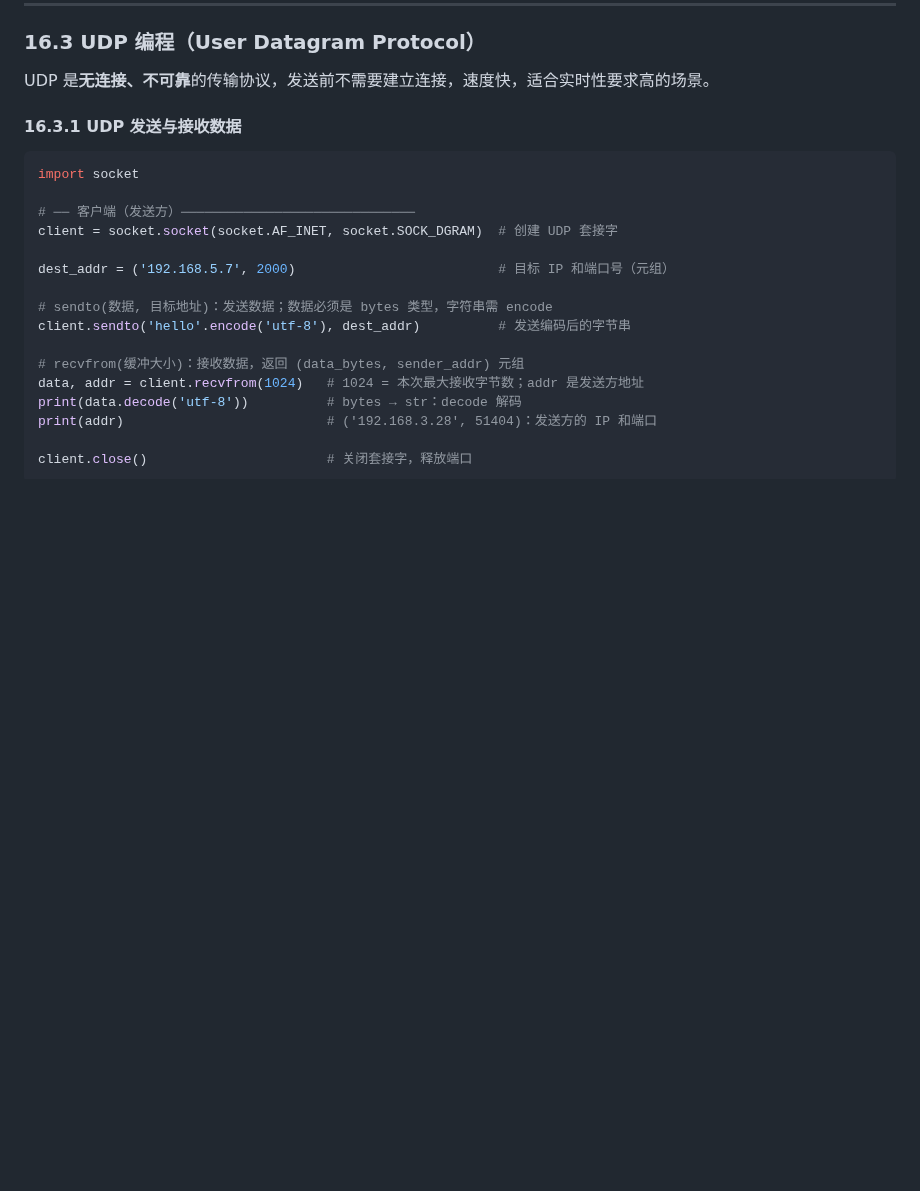
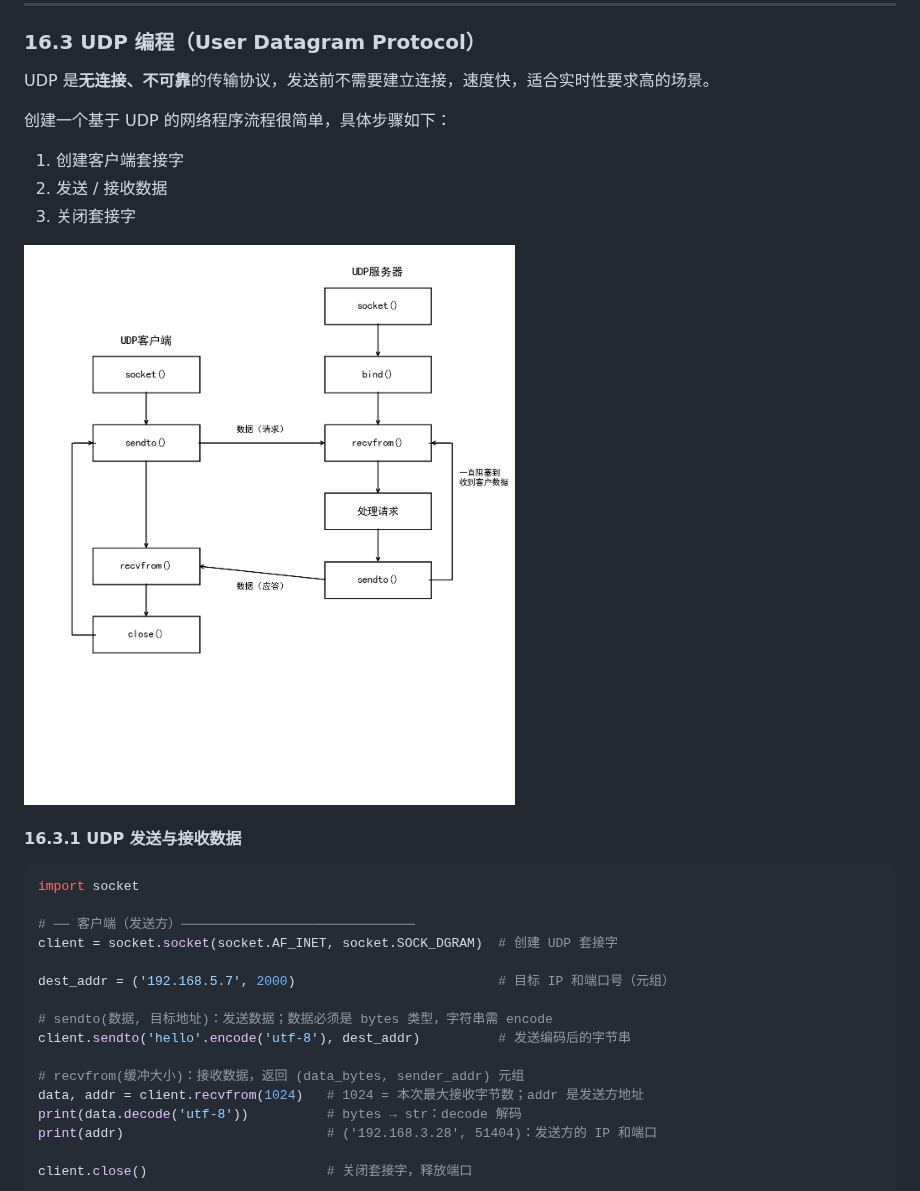
Before and after one commit to lisirui-ai/Python, a Markdown page: Python_notebook.md, the part around the change. Rendered like a GitHub page; pictures changed too: images/udp_flow_diagram.png (added); blank space fills up the shorter version.

```diff
--- a/Python_notebook.md
+++ b/Python_notebook.md
@@ -2467,6 +2467,14 @@ tcp_socket.close()
 ### 16.3 UDP 编程（User Datagram Protocol）
 
 UDP 是**无连接、不可靠**的传输协议，发送前不需要建立连接，速度快，适合实时性要求高的场景。
+
+创建一个基于 UDP 的网络程序流程很简单，具体步骤如下：
+
+1. 创建客户端套接字
+2. 发送 / 接收数据
+3. 关闭套接字
+
+![UDP 客户端与服务器通信流程图](images/udp_flow_diagram.png)
 
 #### 16.3.1 UDP 发送与接收数据
 
```
